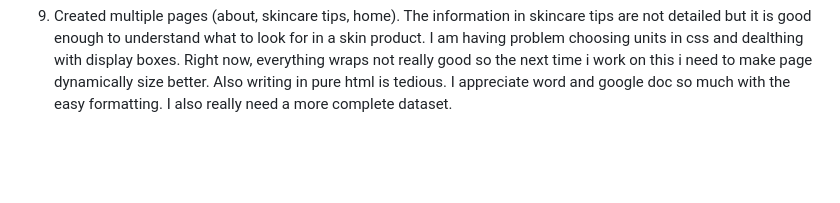
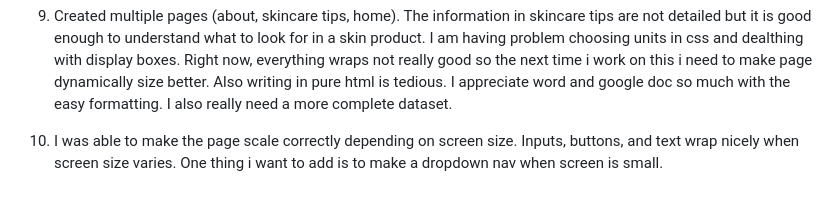
Before and after one commit to rainingchicken/layeringSkincare, a Markdown page: README.md, the part around the change. GitHub-like rendering; blank space fills up the shorter version.

```diff
--- a/README.md
+++ b/README.md
@@ -46,3 +46,5 @@ I recently got into skincare due to random YouTube recommendation. Therefore, I
 8. I redesign the website so it does not look as rustic. I tried contrasting color pallettes of 10 colors but I find that 3 colors (2 darks and one light) is enough to keep it interesting without becoming ugly or overwhelming.
 
 9. Created multiple pages (about, skincare tips, home). The information in skincare tips are not detailed but it is good enough to understand what to look for in a skin product. I am having problem choosing units in css and dealthing with display boxes. Right now, everything wraps not really good so the next time i work on this i need to make page dynamically size better. Also writing in pure html is tedious. I appreciate word and google doc so much with the easy formatting. I also really need a more complete dataset.
+
+10. I was able to make the page scale correctly depending on screen size. Inputs, buttons, and text wrap nicely when screen size varies. One thing i want to add is to make a dropdown nav when screen is small.
```
